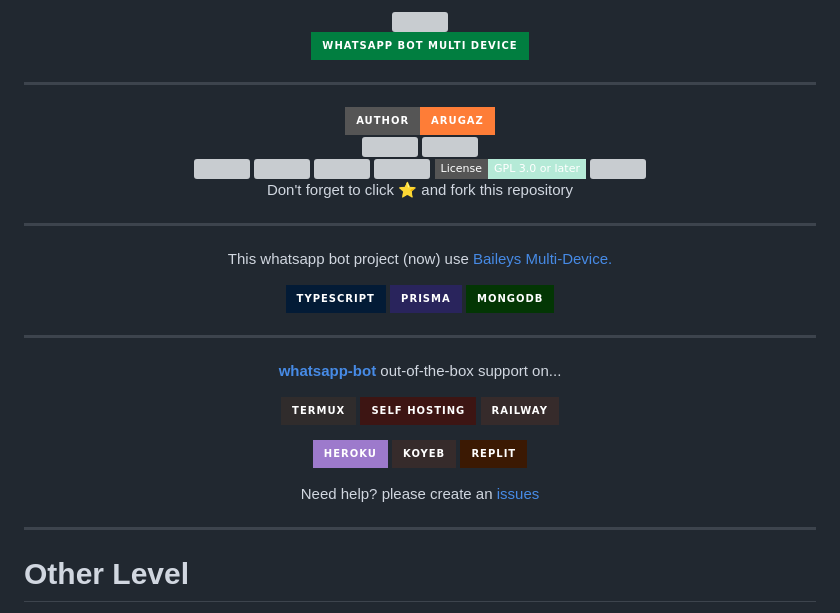
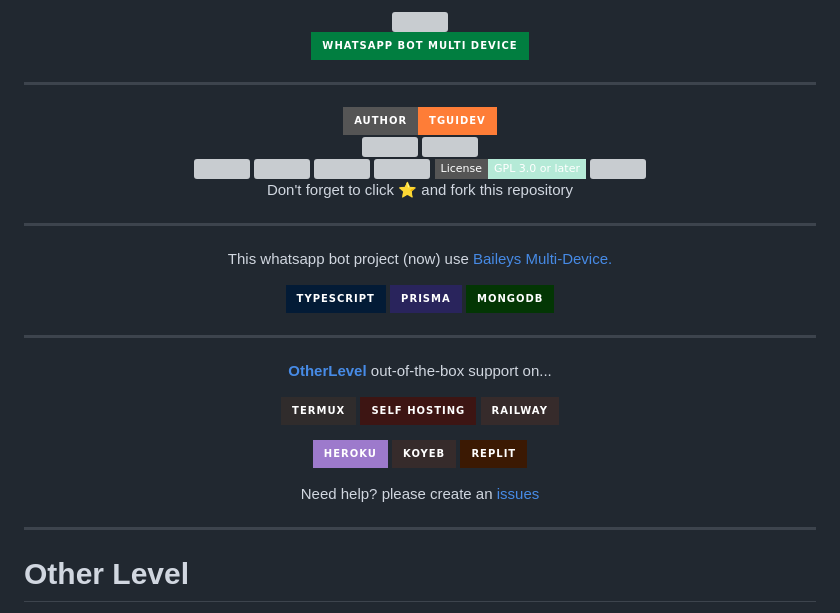
Before and after one commit to TGuiDev/OtherLevel, a Markdown page: README.md, the part around one of its changes. Rendered like a GitHub page; badges without logos; grey boxes are pictures that could not be loaded.

```diff
--- a/README.md
+++ b/README.md
@@ -13,7 +13,7 @@
 ---
 
 <div align="center">
-  <a href="https://github.com/ArugaZ">
-    <img title="ArugaZ" src="https://img.shields.io/badge/AUTHOR-ARUGAZ-orange.svg?style=for-the-badge&logo=github"></a>
+  <a href="https://github.com/TGuiDev">
+    <img title="TGuiDev" src="https://img.shields.io/badge/AUTHOR-TGuiDev-orange.svg?style=for-the-badge&logo=github"></a>
 </div>
 <div align="center">
@@ -63,7 +63,7 @@
 ---
 
 <p align="center">
-  <a href="https://github.com/arugaz/whatsapp-bot"><b>whatsapp-bot</b></a> out-of-the-box support on...
+  <a href="https://github.com/TGuiDev/OtherLevel"><b>OtherLevel</b></a> out-of-the-box support on...
 </p>
 
 <p align="center">
```
Also changed, not shown: other parts of README.md (+27 -27 lines).
